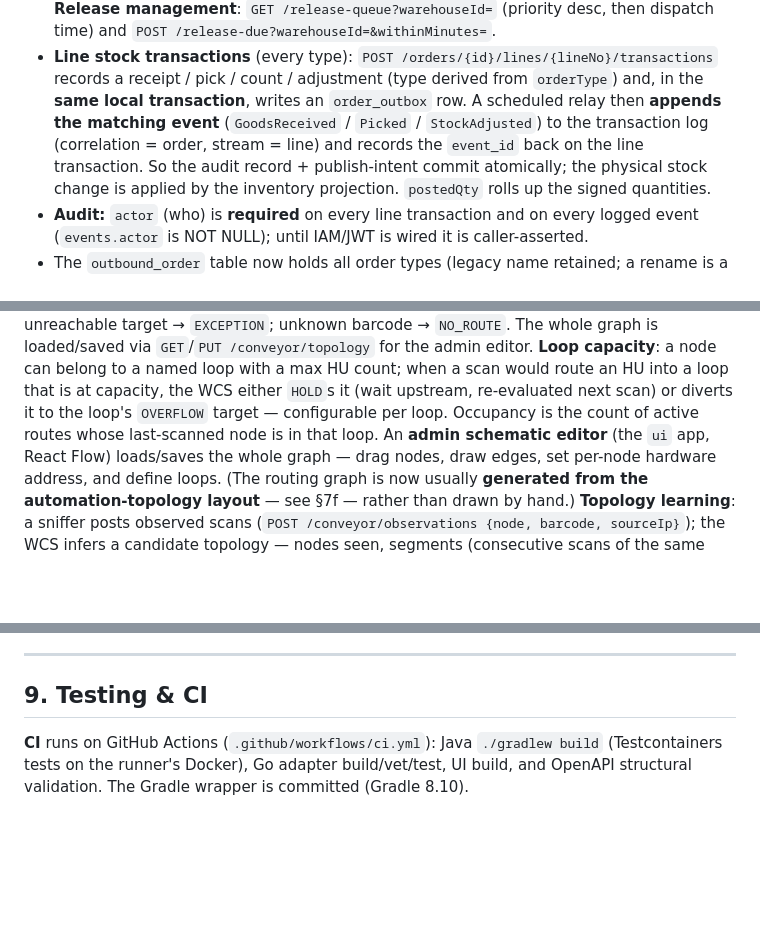
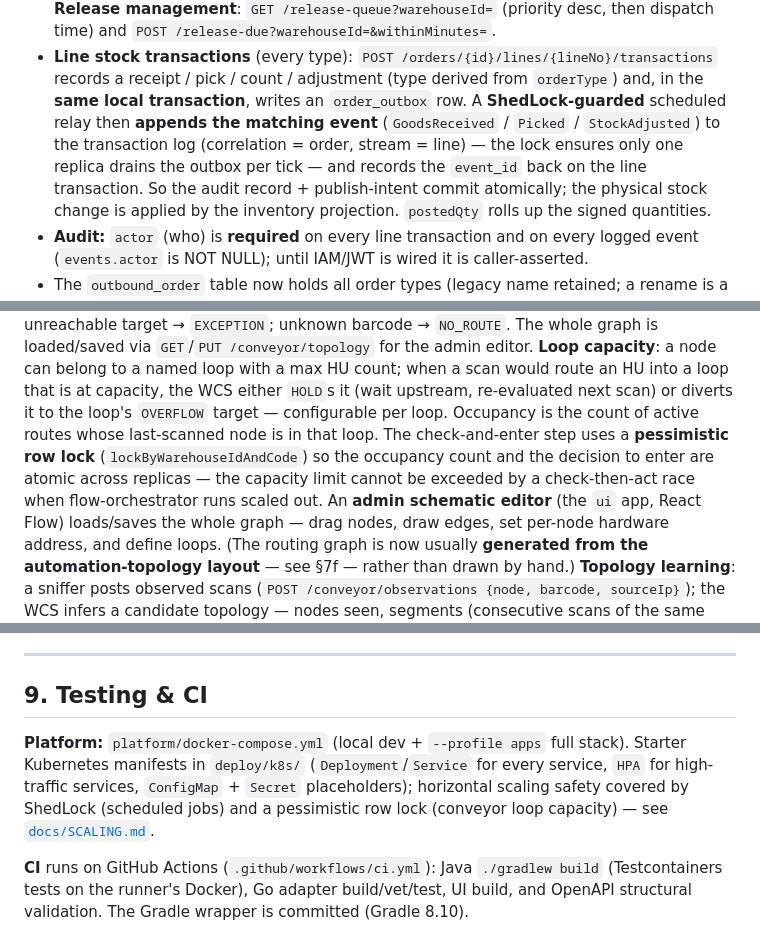
Before and after one commit to brettljausn-ai/openwcs, a Markdown page: docs/AS-BUILT.md, 3 parts joined by grey strips. Drawn GitHub-style; blank space fills up the shorter version.

Commit message:
docs: sync docs with this PR [docs-agent]

```diff
--- a/docs/AS-BUILT.md
+++ b/docs/AS-BUILT.md
@@ -133,10 +133,10 @@ default) and passes the dispatch context to allocation.
   time) and `POST /release-due?warehouseId=&withinMinutes=`.
 - **Line stock transactions** (every type): `POST /orders/{id}/lines/{lineNo}/transactions`
   records a receipt / pick / count / adjustment (type derived from `orderType`) and, in the
-  **same local transaction**, writes an `order_outbox` row. A scheduled relay then **appends
-  the matching event** (`GoodsReceived` / `Picked` / `StockAdjusted`) to the transaction log
-  (correlation = order, stream = line) and records the `event_id` back on the line
-  transaction. So the audit record + publish-intent commit atomically; the physical stock
+  **same local transaction**, writes an `order_outbox` row. A **ShedLock-guarded** scheduled
+  relay then **appends the matching event** (`GoodsReceived` / `Picked` / `StockAdjusted`) to
+  the transaction log (correlation = order, stream = line) — the lock ensures only one replica
+  drains the outbox per tick — and records the `event_id` back on the line transaction. So the audit record + publish-intent commit atomically; the physical stock
   change is applied by the inventory projection. `postedQty` rolls up the signed quantities.
 - **Audit:** `actor` (who) is **required** on every line transaction and on every logged
   event (`events.actor` is NOT NULL); until IAM/JWT is wired it is caller-asserted.
@@ -268,7 +268,10 @@ barcode → `NO_ROUTE`. The whole graph is loaded/saved via `GET`/`PUT /conveyor
 admin editor. **Loop capacity**: a node can belong to a named loop with a max HU count; when a
 scan would route an HU into a loop that is at capacity, the WCS either `HOLD`s it (wait upstream,
 re-evaluated next scan) or diverts it to the loop's `OVERFLOW` target — configurable per loop.
-Occupancy is the count of active routes whose last-scanned node is in that loop. An **admin
+Occupancy is the count of active routes whose last-scanned node is in that loop. The
+check-and-enter step uses a **pessimistic row lock** (`lockByWarehouseIdAndCode`) so the
+occupancy count and the decision to enter are atomic across replicas — the capacity limit
+cannot be exceeded by a check-then-act race when flow-orchestrator runs scaled out. An **admin
 schematic editor** (the `ui` app, React Flow) loads/saves the whole graph — drag nodes, draw
 edges, set per-node hardware address, and define loops. (The routing graph is now usually
 **generated from the automation-topology layout** — see §7f — rather than drawn by hand.)
@@ -455,6 +458,12 @@ OUTBOUND = picks (−), COUNT / ADJUSTMENT = signed adjustments.
 
 ## 9. Testing & CI
 
+**Platform:** `platform/docker-compose.yml` (local dev + `--profile apps` full stack). Starter
+Kubernetes manifests in `deploy/k8s/` (`Deployment`/`Service` for every service, `HPA` for
+high-traffic services, `ConfigMap` + `Secret` placeholders); horizontal scaling safety covered
+by ShedLock (scheduled jobs) and a pessimistic row lock (conveyor loop capacity) — see
+[`docs/SCALING.md`](./SCALING.md).
+
 **CI** runs on GitHub Actions (`.github/workflows/ci.yml`): Java `./gradlew build`
 (Testcontainers tests on the runner's Docker), Go adapter build/vet/test, UI build, and
 OpenAPI structural validation. The Gradle wrapper is committed (Gradle 8.10).
```
Also changed, not shown: other parts of docs/AS-BUILT.md (+3 -3 lines), README.md (+6 -0 lines).
